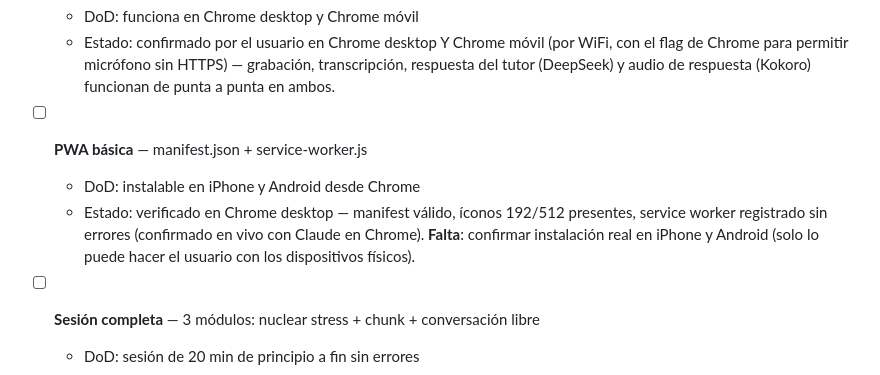
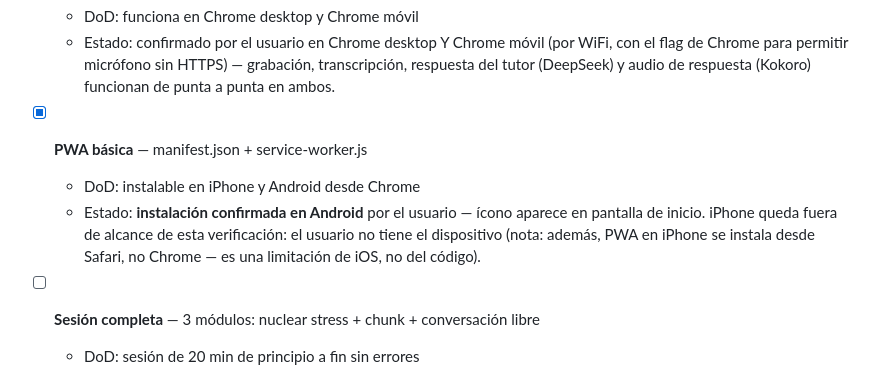
Before and after one commit to pajaro5/speakwise, a Markdown page: BACKLOG.md, the part around the change. GitHub-like rendering.

```diff
--- a/BACKLOG.md
+++ b/BACKLOG.md
@@ -53,9 +53,9 @@ ITER-5: Auto-ajuste  │             │                   │
   - DoD: funciona en Chrome desktop y Chrome móvil
   - Estado: confirmado por el usuario en Chrome desktop Y Chrome móvil (por WiFi, con el flag de Chrome para permitir micrófono sin HTTPS) — grabación, transcripción, respuesta del tutor (DeepSeek) y audio de respuesta (Kokoro) funcionan de punta a punta en ambos.
 
-- [ ] **PWA básica** — manifest.json + service-worker.js
+- [x] **PWA básica** — manifest.json + service-worker.js
   - DoD: instalable en iPhone y Android desde Chrome
-  - Estado: verificado en Chrome desktop — manifest válido, íconos 192/512 presentes, service worker registrado sin errores (confirmado en vivo con Claude en Chrome). **Falta**: confirmar instalación real en iPhone y Android (solo lo puede hacer el usuario con los dispositivos físicos).
+  - Estado: **instalación confirmada en Android** por el usuario — ícono aparece en pantalla de inicio. iPhone queda fuera de alcance de esta verificación: el usuario no tiene el dispositivo (nota: además, PWA en iPhone se instala desde Safari, no Chrome — es una limitación de iOS, no del código).
 
 - [ ] **Sesión completa** — 3 módulos: nuclear stress + chunk + conversación libre
   - DoD: sesión de 20 min de principio a fin sin errores
```
Also changed, not shown: planVersion1.md (+2 -2 lines).
